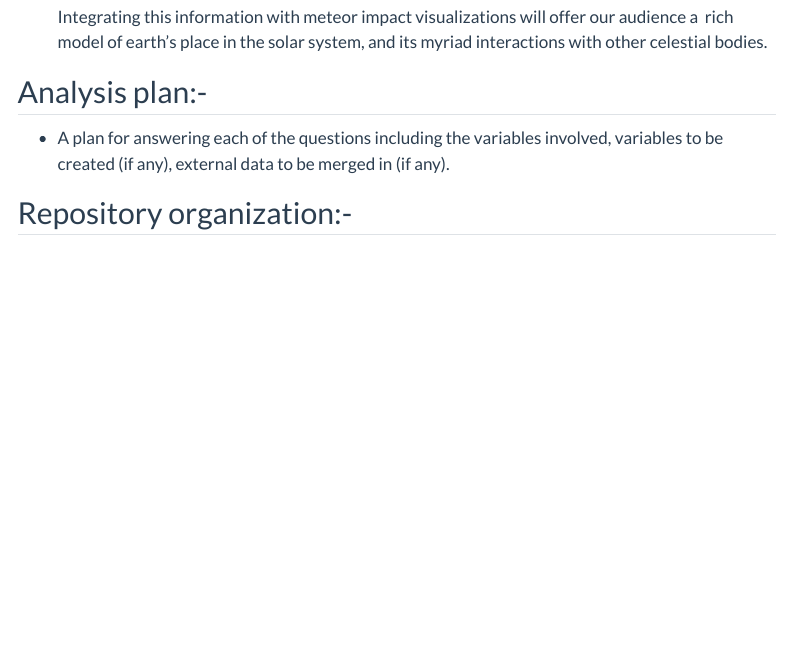
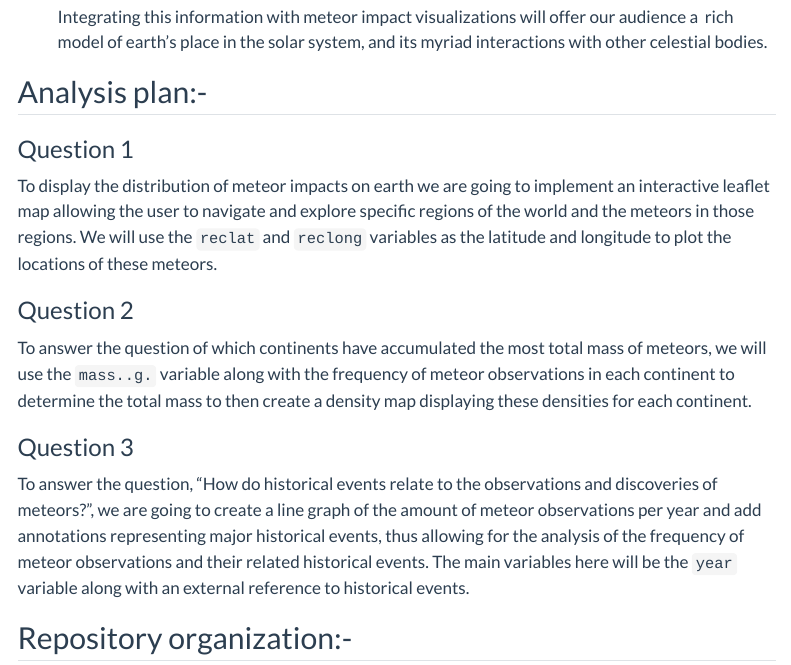
Before and after one commit to Jasdeep-Singh-Jhajj/Meteoric-Fall-a-comet-ment-to-data, a Quarto document (proposal.qmd): the page in a window 1100 px wide, from 2860 px down. Rendered offline with R 4.5, knitr and Pandoc in place of Quarto, with nearby package versions; menus at the side of the page are left out.

Commit message:
Added question analysis plan

```diff
--- a/proposal.qmd
+++ b/proposal.qmd
@@ -113,8 +113,17 @@ metadata_meteorite %>%
     Integrating this information with meteor impact visualizations will offer our audience a  rich model of earth's place in the solar system, and its myriad interactions with other celestial bodies.
 
 ## Analysis plan:-
+### Question 1
 
--   A plan for answering each of the questions including the variables involved, variables to be created (if any), external data to be merged in (if any).
+To display the distribution of meteor impacts on earth we are going to implement an interactive leaflet map allowing the user to navigate and explore specific regions of the world and the meteors in those regions. We will use the `reclat` and `reclong` variables as the latitude and longitude to plot the locations of these meteors.
+
+### Question 2
+
+To answer the question of which continents have accumulated the most total mass of meteors, we will use the `mass..g.` variable along with the frequency of meteor observations in each continent to determine the total mass to then create a density map displaying these densities for each continent.
+
+### Question 3
+
+To answer the question, "How do historical events relate to the observations and discoveries of meteors?", we are going to create a line graph of the amount of meteor observations per year and add annotations representing major historical events, thus allowing for the analysis of the frequency of meteor observations and their related historical events. The main variables here will be the `year` variable along with an external reference to historical events.
 
 ## Repository organization:-
 
```
